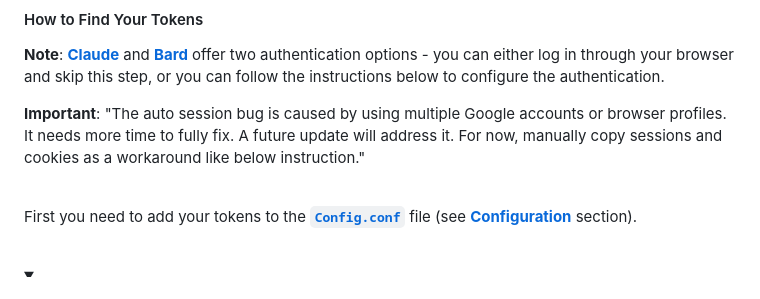
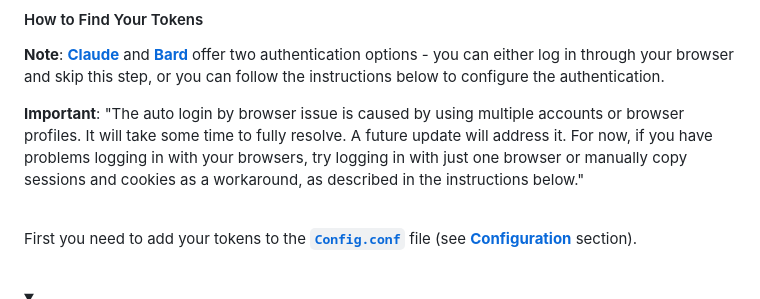
Before and after one commit to Amm1rr/WebAI-to-API, a Markdown page: README.MD, the part around the change. Drawn GitHub-style; folded sections open.

```diff
--- a/README.MD
+++ b/README.MD
@@ -256,7 +256,7 @@ curl -X 'POST' \
 **Note**: [**Claude**](https://claude.ai/) and [**Bard**](https://bard.google.com/) offer two authentication options - you can either log in through your browser and skip this step, or you can follow the instructions below to configure the authentication.
 
 **Important**:
-"The auto session bug is caused by using multiple Google accounts or browser profiles. It needs more time to fully fix. A future update will address it. For now, manually copy sessions and cookies as a workaround like below instruction."
+"The auto login by browser issue is caused by using multiple accounts or browser profiles. It will take some time to fully resolve. A future update will address it. For now, if you have problems logging in with your browsers, try logging in with just one browser or manually copy sessions and cookies as a workaround, as described in the instructions below."
 
 <br>
 
```
